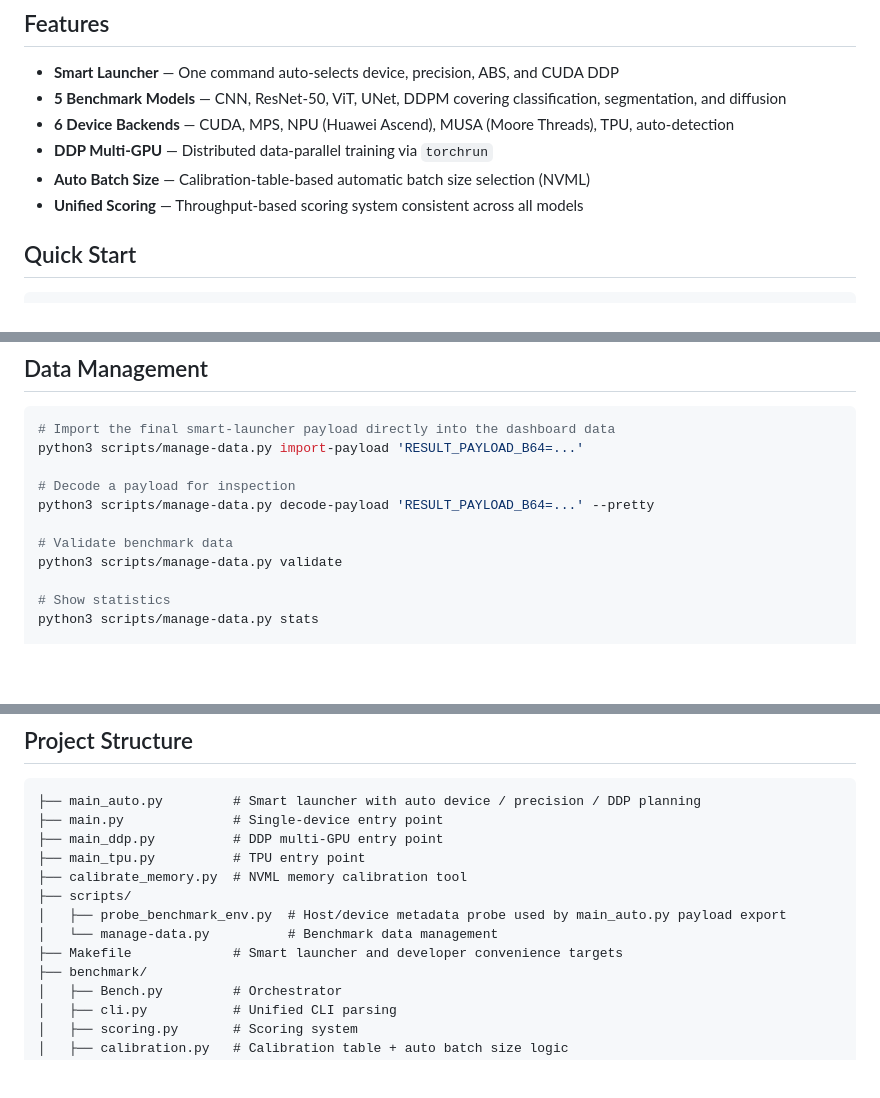
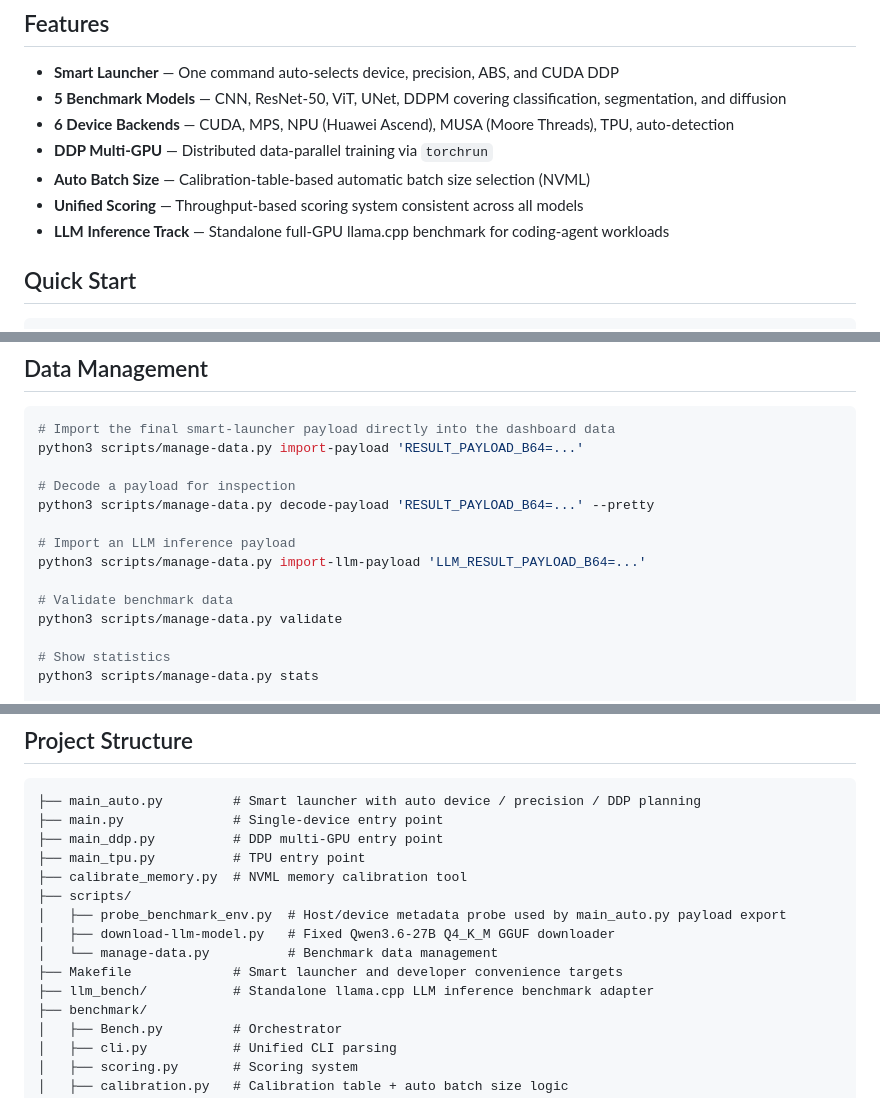
Before and after one commit to xiaoran007/GPU-Insights, a Markdown page: README.md, 3 parts joined by grey strips. Drawn GitHub-style; blank space fills up the shorter version.

Commit message:
Document LLM inference benchmark usage

```diff
--- a/README.md
+++ b/README.md
@@ -10,6 +10,7 @@ Multi-model GPU/NPU training performance benchmark suite. Measures compute throu
 - **DDP Multi-GPU** — Distributed data-parallel training via `torchrun`
 - **Auto Batch Size** — Calibration-table-based automatic batch size selection (NVML)
 - **Unified Scoring** — Throughput-based scoring system consistent across all models
+- **LLM Inference Track** — Standalone full-GPU llama.cpp benchmark for coding-agent workloads
 
 ## Quick Start
 
@@ -218,6 +304,9 @@ python3 scripts/manage-data.py import-payload 'RESULT_PAYLOAD_B64=...'
 # Decode a payload for inspection
 python3 scripts/manage-data.py decode-payload 'RESULT_PAYLOAD_B64=...' --pretty
 
+# Import an LLM inference payload
+python3 scripts/manage-data.py import-llm-payload 'LLM_RESULT_PAYLOAD_B64=...'
+
 # Validate benchmark data
 python3 scripts/manage-data.py validate
 
@@ -254,8 +343,10 @@ python3 scripts/manage-data.py import-payload '<paste RESULT_PAYLOAD_B64 value h
 ├── calibrate_memory.py  # NVML memory calibration tool
 ├── scripts/
 │   ├── probe_benchmark_env.py  # Host/device metadata probe used by main_auto.py payload export
+│   ├── download-llm-model.py   # Fixed Qwen3.6-27B Q4_K_M GGUF downloader
 │   └── manage-data.py          # Benchmark data management
 ├── Makefile             # Smart launcher and developer convenience targets
+├── llm_bench/           # Standalone llama.cpp LLM inference benchmark adapter
 ├── benchmark/
 │   ├── Bench.py         # Orchestrator
 │   ├── cli.py           # Unified CLI parsing
```
Also changed, not shown: other parts of README.md (+85 -0 lines).
